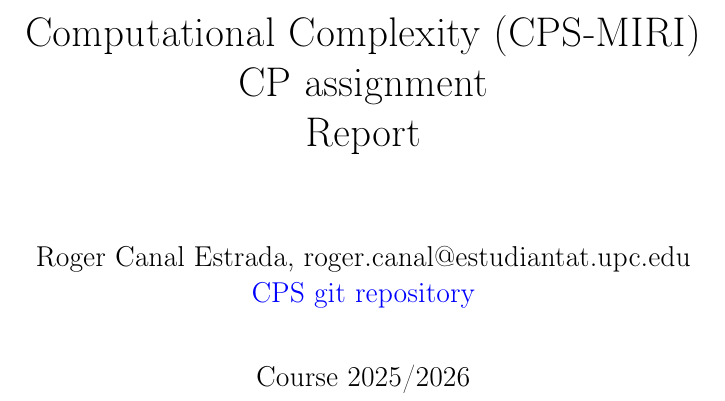
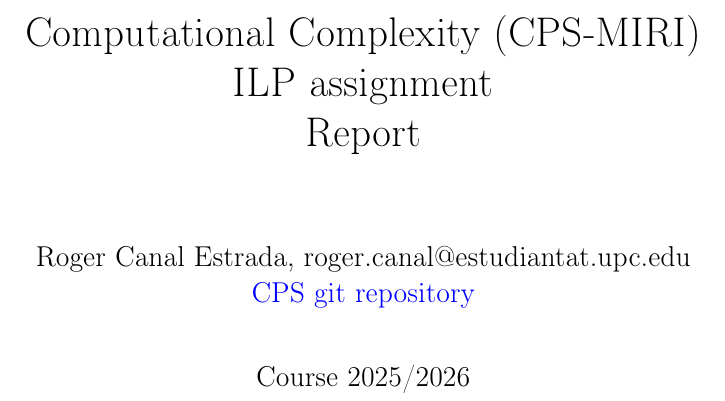
Before and after one commit to channelEs/CPS_MIRI, a LaTeX document (report/main.tex): part of page 1 of 4, cut so that both start at the same text. Compiled offline with pdfLaTeX.

Commit message:
Title fix

```diff
--- a/report/main.tex
+++ b/report/main.tex
@@ -18,7 +18,7 @@
 % \usepackage[margin=1in]{geometry}
 \usepackage{comment}
 
-\title{Computational Complexity (CPS-MIRI)\\CP assignment\\Report}
+\title{Computational Complexity (CPS-MIRI)\\ILP assignment\\Report}
 \author{Roger Canal Estrada, roger.canal@estudiantat.upc.edu\\
 \href{https://github.com/channelEs/CPS_MIRI/tree/main}{CPS git repository}
 }
```
Also changed, not shown: report/main.pdf, 3 other files.
